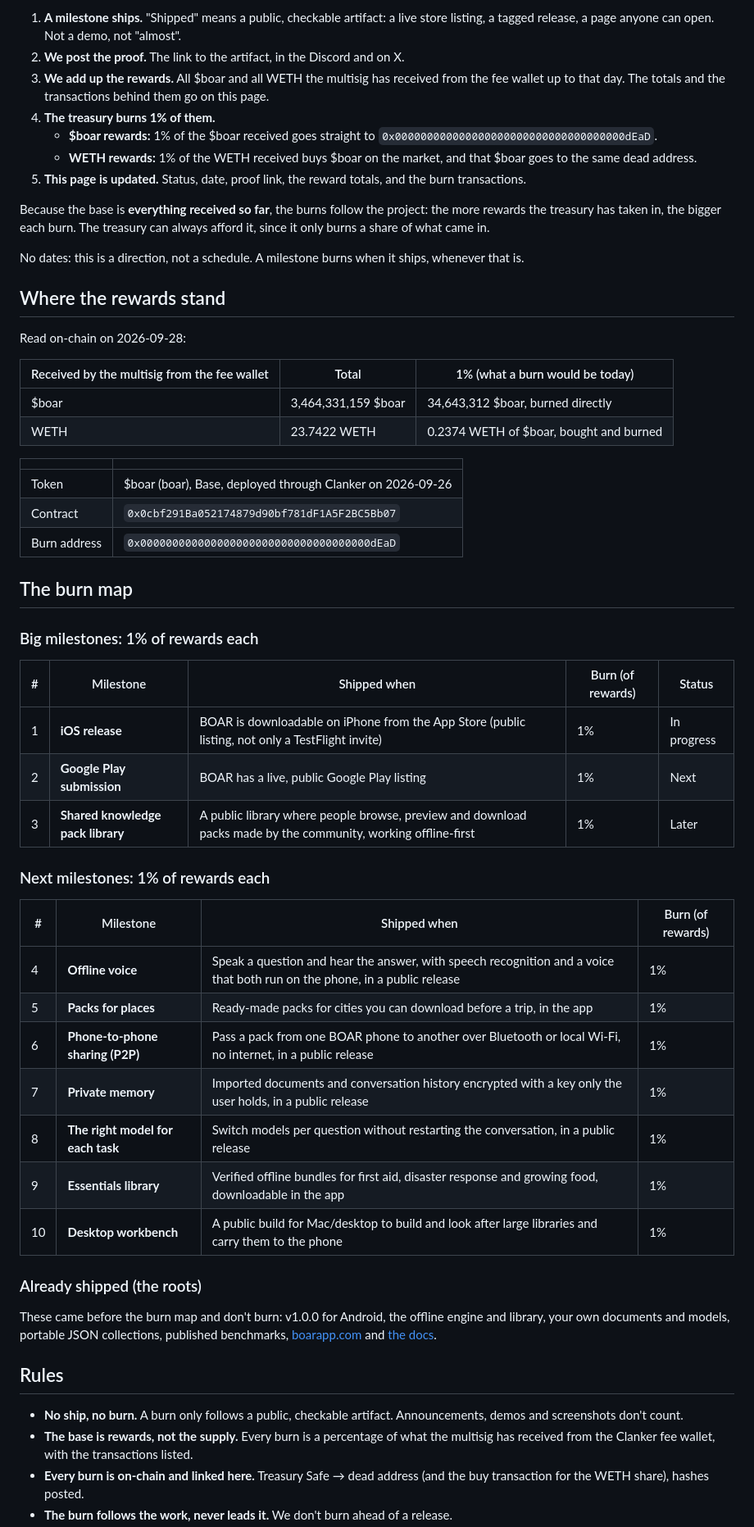
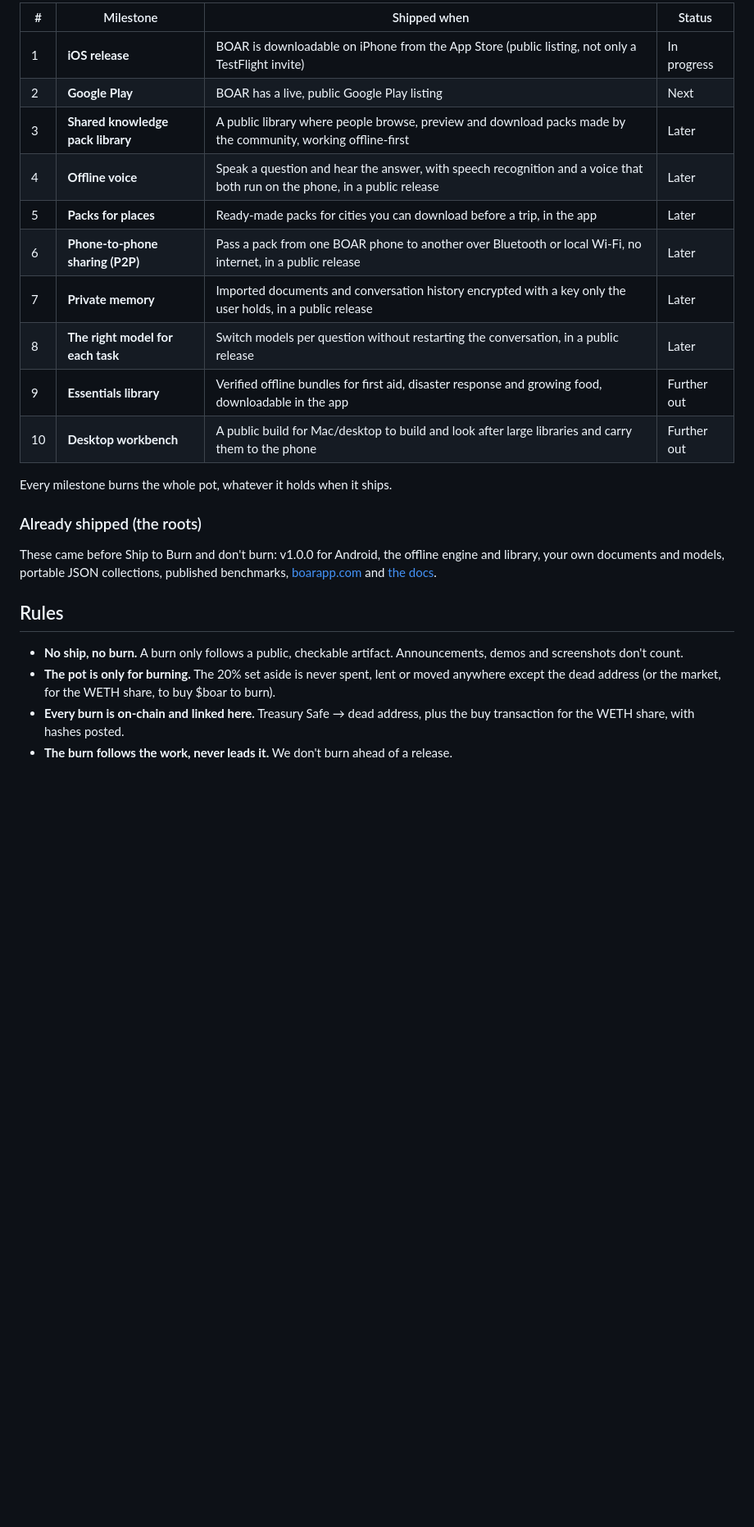
Before and after one commit to rferrari/boar-landing, a Markdown page: brand/roadmap-burnmap-hackmd.md, the part around one of its changes. Shown at 82% size. Drawn GitHub-style; blank space fills up the shorter version.

```diff
--- a/brand/roadmap-burnmap-hackmd.md
+++ b/brand/roadmap-burnmap-hackmd.md
@@ -35,60 +60,26 @@ Airdrops and tokens nobody asked for (spam) don't count either.
 
-1. **A milestone ships.** "Shipped" means a public, checkable artifact: a live store listing, a tagged release, a page anyone can open. Not a demo, not "almost".
-2. **We post the proof.** The link to the artifact, in the Discord and on X.
-3. **We add up the rewards.** All $boar and all WETH the multisig has received from the fee wallet up to that day. The totals and the transactions behind them go on this page.
-4. **The treasury burns 1% of them.**
-   - **$boar rewards:** 1% of the $boar received goes straight to `0x000000000000000000000000000000000000dEaD`.
-   - **WETH rewards:** 1% of the WETH received buys $boar on the market, and that $boar goes to the same dead address.
-5. **This page is updated.** Status, date, proof link, the reward totals, and the burn transactions.
+| # | Milestone | Shipped when | Status |
+|---|---|---|---|
+| 1 | **iOS release** | BOAR is downloadable on iPhone from the App Store (public listing, not only a TestFlight invite) | In progress |
+| 2 | **Google Play** | BOAR has a live, public Google Play listing | Next |
+| 3 | **Shared knowledge pack library** | A public library where people browse, preview and download packs made by the community, working offline-first | Later |
+| 4 | **Offline voice** | Speak a question and hear the answer, with speech recognition and a voice that both run on the phone, in a public release | Later |
+| 5 | **Packs for places** | Ready-made packs for cities you can download before a trip, in the app | Later |
+| 6 | **Phone-to-phone sharing (P2P)** | Pass a pack from one BOAR phone to another over Bluetooth or local Wi-Fi, no internet, in a public release | Later |
+| 7 | **Private memory** | Imported documents and conversation history encrypted with a key only the user holds, in a public release | Later |
+| 8 | **The right model for each task** | Switch models per question without restarting the conversation, in a public release | Later |
+| 9 | **Essentials library** | Verified offline bundles for first aid, disaster response and growing food, downloadable in the app | Further out |
+| 10 | **Desktop workbench** | A public build for Mac/desktop to build and look after large libraries and carry them to the phone | Further out |
 
-Because the base is **everything received so far**, the burns follow the project: the more rewards the treasury has taken in, the bigger each burn. The treasury can always afford it, since it only burns a share of what came in.
-
-No dates: this is a direction, not a schedule. A milestone burns when it ships, whenever that is.
-
-## Where the rewards stand
-
-Read on-chain on 2026-09-28:
-
-| Received by the multisig from the fee wallet | Total | 1% (what a burn would be today) |
-|---|---|---|
-| $boar | 3,464,331,159 $boar | 34,643,312 $boar, burned directly |
-| WETH | 23.7422 WETH | 0.2374 WETH of $boar, bought and burned |
-
-| | |
-|---|---|
-| Token | $boar (boar), Base, deployed through Clanker on 2026-09-26 |
-| Contract | `0x0cbf291Ba052174879d90bf781dF1A5F2BC5Bb07` |
-| Burn address | `0x000000000000000000000000000000000000dEaD` |
-
-## The burn map
-
-### Big milestones: 1% of rewards each
-
-| # | Milestone | Shipped when | Burn (of rewards) | Status |
-|---|---|---|---|---|
-| 1 | **iOS release** | BOAR is downloadable on iPhone from the App Store (public listing, not only a TestFlight invite) | 1% | In progress |
-| 2 | **Google Play submission** | BOAR has a live, public Google Play listing | 1% | Next |
-| 3 | **Shared knowledge pack library** | A public library where people browse, preview and download packs made by the community, working offline-first | 1% | Later |
-
-### Next milestones: 1% of rewards each
-
-| # | Milestone | Shipped when | Burn (of rewards) |
-|---|---|---|---|
-| 4 | **Offline voice** | Speak a question and hear the answer, with speech recognition and a voice that both run on the phone, in a public release | 1% |
-| 5 | **Packs for places** | Ready-made packs for cities you can download before a trip, in the app | 1% |
-| 6 | **Phone-to-phone sharing (P2P)** | Pass a pack from one BOAR phone to another over Bluetooth or local Wi-Fi, no internet, in a public release | 1% |
-| 7 | **Private memory** | Imported documents and conversation history encrypted with a key only the user holds, in a public release | 1% |
-| 8 | **The right model for each task** | Switch models per question without restarting the conversation, in a public release | 1% |
-| 9 | **Essentials library** | Verified offline bundles for first aid, disaster response and growing food, downloadable in the app | 1% |
-| 10 | **Desktop workbench** | A public build for Mac/desktop to build and look after large libraries and carry them to the phone | 1% |
+Every milestone burns the whole pot, whatever it holds when it ships.
 
 ### Already shipped (the roots)
 
-These came before the burn map and don't burn: v1.0.0 for Android, the offline engine and library, your own documents and models, portable JSON collections, published benchmarks, [boarapp.com](https://boarapp.com) and [the docs](https://boarapp.com/docs).
+These came before Ship to Burn and don't burn: v1.0.0 for Android, the offline engine and library, your own documents and models, portable JSON collections, published benchmarks, [boarapp.com](https://boarapp.com) and [the docs](https://boarapp.com/docs).
 
 ## Rules
 
 - **No ship, no burn.** A burn only follows a public, checkable artifact. Announcements, demos and screenshots don't count.
-- **The base is rewards, not the supply.** Every burn is a percentage of what the multisig has received from the Clanker fee wallet, with the transactions listed.
-- **Every burn is on-chain and linked here.** Treasury Safe → dead address (and the buy transaction for the WETH share), hashes posted.
+- **The pot is only for burning.** The 20% set aside is never spent, lent or moved anywhere except the dead address (or the market, for the WETH share, to buy $boar to burn).
+- **Every burn is on-chain and linked here.** Treasury Safe → dead address, plus the buy transaction for the WETH share, with hashes posted.
 - **The burn follows the work, never leads it.** We don't burn ahead of a release.
```
Also changed, not shown: other parts of brand/roadmap-burnmap-hackmd.md (+39 -14 lines), brand/playbook.md (+2 -0 lines).
